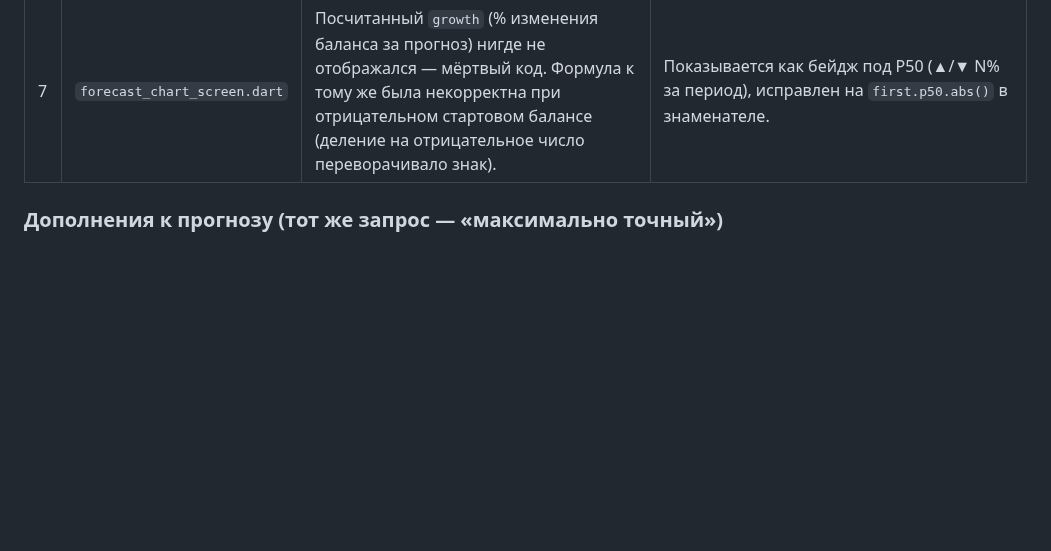
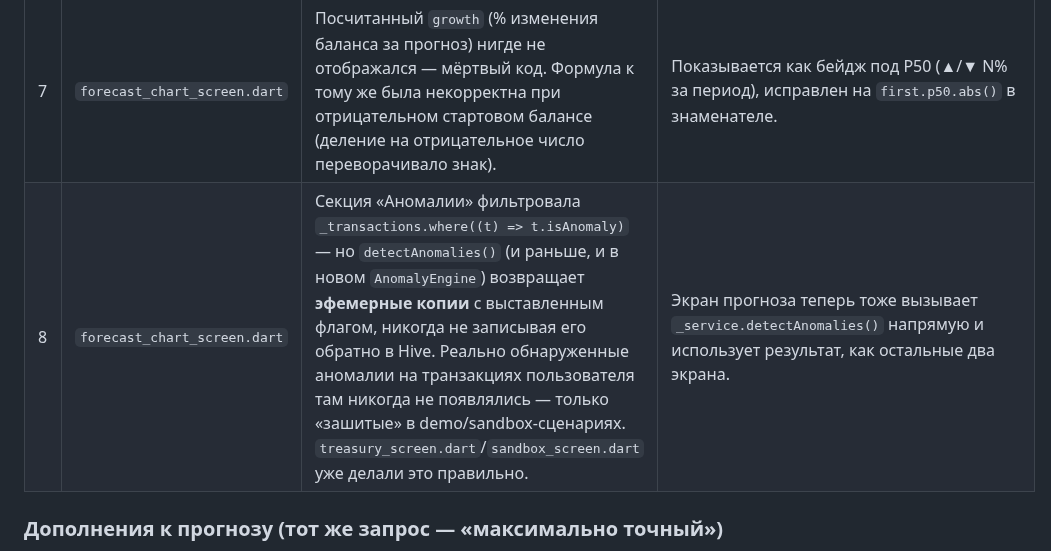
Before and after one commit to wesiwer/WesiOS, a Markdown page: STATUS.md, the part around the change. GitHub-like rendering; blank space fills up the shorter version.

Commit message:
docs(STATUS): record the anomalies-display bug found on final review pass
Co-Authored-By: Claude Opus 5 <noreply@anthropic.com>
Claude-Session: https://claude.ai/code/session_01V9J5g33r2wQAh9BudmiHVH

```diff
--- a/STATUS.md
+++ b/STATUS.md
@@ -46,6 +46,7 @@
 | 5 | `treasury_service.dart` | `processRecurringPayments`/`_shouldProcess` сверялись с **исходной датой создания** регулярной транзакции, которая никогда не обновлялась — при вызове платёж пересоздавался бы бесконечно на каждый вызов (метод сейчас нигде не вызывается автоматически, поэтому баг был «спящим»). | `RecurringEngine.isDue`/`.advance` + после срабатывания якорь (`date`) регулярной записи сдвигается на дату последнего проведённого платежа. Регресс-тест в `treasury_engines_test.dart`. Добавлено и в `SandboxService` для паритета (там метода не было вовсе). |
 | 6 | `treasury_service.dart` | `detectAnomalies` — обычный z-score, чувствительный к тем же выбросам, которые ищет. | `AnomalyEngine` на MAD, порог 3.5. |
 | 7 | `forecast_chart_screen.dart` | Посчитанный `growth` (% изменения баланса за прогноз) нигде не отображался — мёртвый код. Формула к тому же была некорректна при отрицательном стартовом балансе (деление на отрицательное число переворачивало знак). | Показывается как бейдж под P50 (▲/▼ N% за период), исправлен на `first.p50.abs()` в знаменателе. |
+| 8 | `forecast_chart_screen.dart` | Секция «Аномалии» фильтровала `_transactions.where((t) => t.isAnomaly)` — но `detectAnomalies()` (и раньше, и в новом `AnomalyEngine`) возвращает **эфемерные копии** с выставленным флагом, никогда не записывая его обратно в Hive. Реально обнаруженные аномалии на транзакциях пользователя там никогда не появлялись — только «зашитые» в demo/sandbox-сценариях. `treasury_screen.dart`/`sandbox_screen.dart` уже делали это правильно. | Экран прогноза теперь тоже вызывает `_service.detectAnomalies()` напрямую и использует результат, как остальные два экрана. |
 
 ### Дополнения к прогнозу (тот же запрос — «максимально точный»)
 
```
